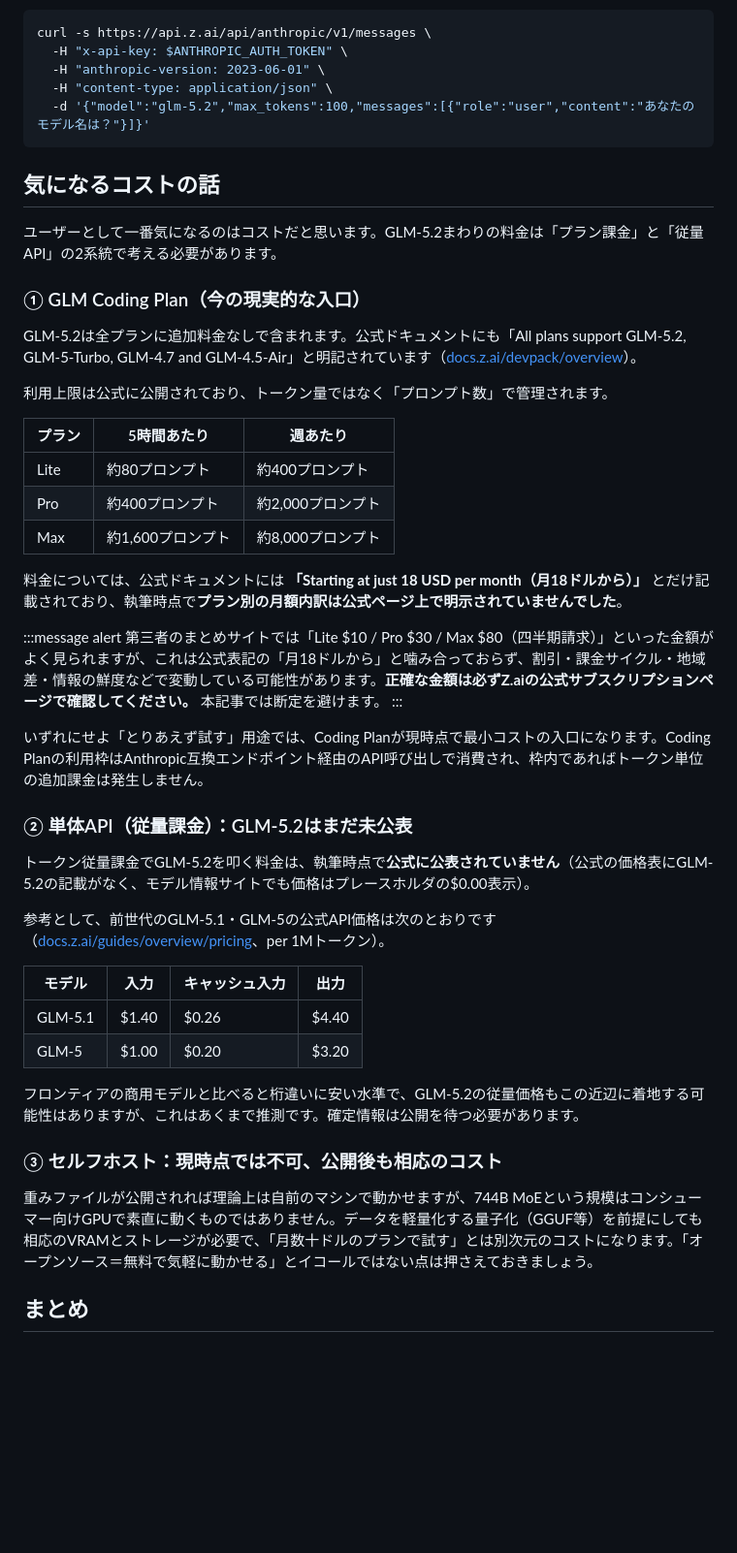
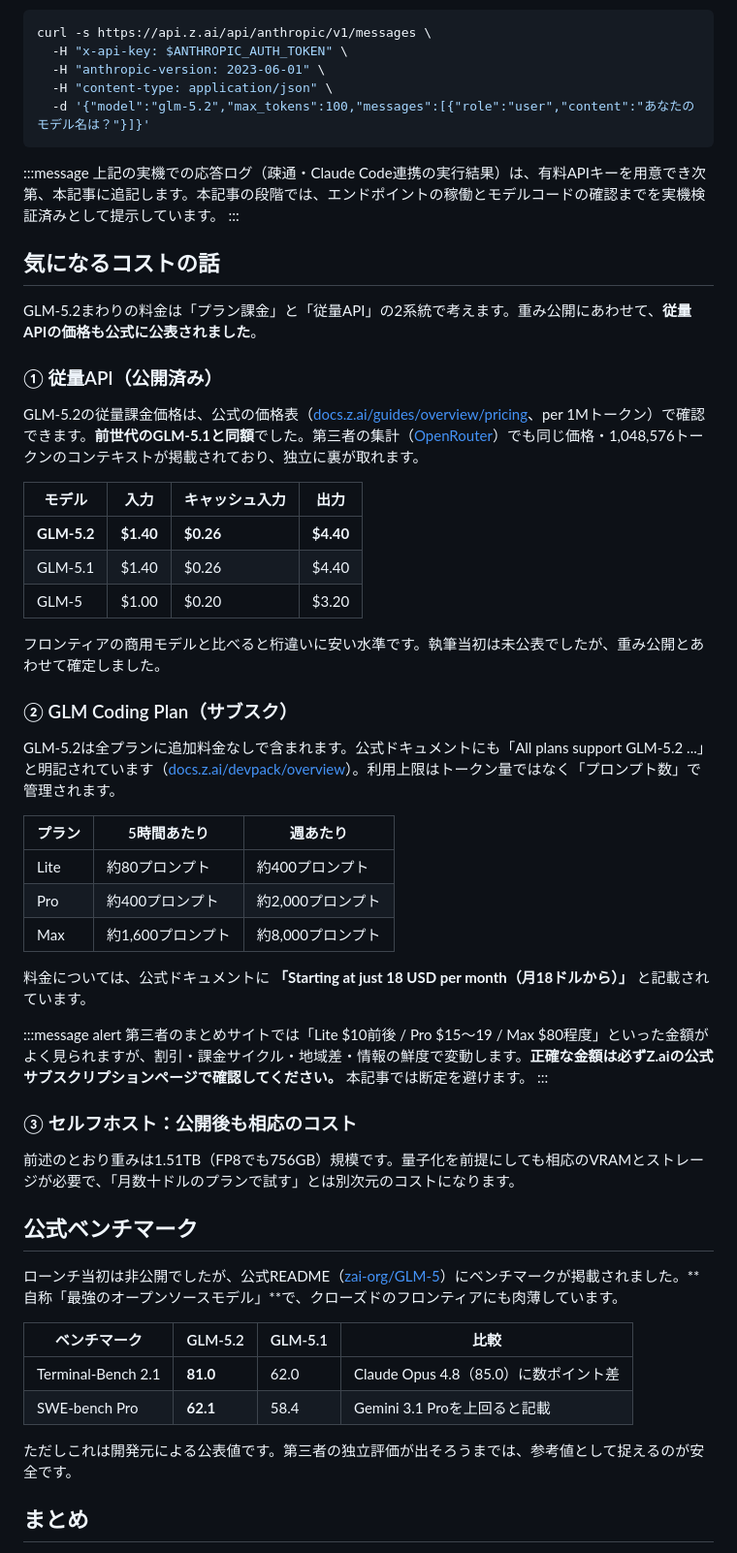
Before and after one commit to inoh/zenn, a Markdown page: articles/2026-06-16-glm-5-2-opensource-cost.md, the part around one of its changes. Shown at 97% size. Drawn GitHub-style; blank space fills up the shorter version.

````diff
--- a/articles/2026-06-16-glm-5-2-opensource-cost.md
+++ b/articles/2026-06-16-glm-5-2-opensource-cost.md
@@ -124,15 +127,29 @@ curl -s https://api.z.ai/api/anthropic/v1/messages \
   -d '{"model":"glm-5.2","max_tokens":100,"messages":[{"role":"user","content":"あなたのモデル名は？"}]}'
 ```
 
+:::message
+上記の実機での応答ログ（疎通・Claude Code連携の実行結果）は、有料APIキーを用意でき次第、本記事に追記します。本記事の段階では、エンドポイントの稼働とモデルコードの確認までを実機検証済みとして提示しています。
+:::
+
 ## 気になるコストの話
 
-ユーザーとして一番気になるのはコストだと思います。GLM-5.2まわりの料金は「プラン課金」と「従量API」の2系統で考える必要があります。
+GLM-5.2まわりの料金は「プラン課金」と「従量API」の2系統で考えます。重み公開にあわせて、**従量APIの価格も公式に公表されました**。
 
-### ① GLM Coding Plan（今の現実的な入口）
+### ① 従量API（公開済み）
 
-GLM-5.2は全プランに追加料金なしで含まれます。公式ドキュメントにも「All plans support GLM-5.2, GLM-5-Turbo, GLM-4.7 and GLM-4.5-Air」と明記されています（[docs.z.ai/devpack/overview](https://docs.z.ai/devpack/overview)）。
+GLM-5.2の従量課金価格は、公式の価格表（[docs.z.ai/guides/overview/pricing](https://docs.z.ai/guides/overview/pricing)、per 1Mトークン）で確認できます。**前世代のGLM-5.1と同額**でした。第三者の集計（[OpenRouter](https://openrouter.ai/z-ai/glm-5.2)）でも同じ価格・1,048,576トークンのコンテキストが掲載されており、独立に裏が取れます。
 
-利用上限は公式に公開されており、トークン量ではなく「プロンプト数」で管理されます。
+| モデル | 入力 | キャッシュ入力 | 出力 |
+|---|---|---|---|
+| **GLM-5.2** | **$1.40** | **$0.26** | **$4.40** |
+| GLM-5.1 | $1.40 | $0.26 | $4.40 |
+| GLM-5 | $1.00 | $0.20 | $3.20 |
+
+フロンティアの商用モデルと比べると桁違いに安い水準です。執筆当初は未公表でしたが、重み公開とあわせて確定しました。
+
+### ② GLM Coding Plan（サブスク）
+
+GLM-5.2は全プランに追加料金なしで含まれます。公式ドキュメントにも「All plans support GLM-5.2 ...」と明記されています（[docs.z.ai/devpack/overview](https://docs.z.ai/devpack/overview)）。利用上限はトークン量ではなく「プロンプト数」で管理されます。
 
 | プラン | 5時間あたり | 週あたり |
 |---|---|---|
@@ -140,30 +157,26 @@ GLM-5.2は全プランに追加料金なしで含まれます。公式ドキュ
 | Pro | 約400プロンプト | 約2,000プロンプト |
 | Max | 約1,600プロンプト | 約8,000プロンプト |
 
-料金については、公式ドキュメントには **「Starting at just 18 USD per month（月18ドルから）」** とだけ記載されており、執筆時点で**プラン別の月額内訳は公式ページ上で明示されていませんでした**。
+料金については、公式ドキュメントに **「Starting at just 18 USD per month（月18ドルから）」** と記載されています。
 
 :::message alert
-第三者のまとめサイトでは「Lite $10 / Pro $30 / Max $80（四半期請求）」といった金額がよく見られますが、これは公式表記の「月18ドルから」と噛み合っておらず、割引・課金サイクル・地域差・情報の鮮度などで変動している可能性があります。**正確な金額は必ずZ.aiの公式サブスクリプションページで確認してください。** 本記事では断定を避けます。
+第三者のまとめサイトでは「Lite $10前後 / Pro $15〜19 / Max $80程度」といった金額がよく見られますが、割引・課金サイクル・地域差・情報の鮮度で変動します。**正確な金額は必ずZ.aiの公式サブスクリプションページで確認してください。** 本記事では断定を避けます。
 :::
 
-いずれにせよ「とりあえず試す」用途では、Coding Planが現時点で最小コストの入口になります。Coding Planの利用枠はAnthropic互換エンドポイント経由のAPI呼び出しで消費され、枠内であればトークン単位の追加課金は発生しません。
+### ③ セルフホスト：公開後も相応のコスト
 
-### ② 単体API（従量課金）：GLM-5.2はまだ未公表
+前述のとおり重みは1.51TB（FP8でも756GB）規模です。量子化を前提にしても相応のVRAMとストレージが必要で、「月数十ドルのプランで試す」とは別次元のコストになります。
 
-トークン従量課金でGLM-5.2を叩く料金は、執筆時点で**公式に公表されていません**（公式の価格表にGLM-5.2の記載がなく、モデル情報サイトでも価格はプレースホルダの$0.00表示）。
+## 公式ベンチマーク
 
-参考として、前世代のGLM-5.1・GLM-5の公式API価格は次のとおりです（[docs.z.ai/guides/overview/pricing](https://docs.z.ai/guides/overview/pricing)、per 1Mトークン）。
+ローンチ当初は非公開でしたが、公式README（[zai-org/GLM-5](https://github.com/zai-org/GLM-5)）にベンチマークが掲載されました。**自称「最強のオープンソースモデル」**で、クローズドのフロンティアにも肉薄しています。
 
-| モデル | 入力 | キャッシュ入力 | 出力 |
+| ベンチマーク | GLM-5.2 | GLM-5.1 | 比較 |
 |---|---|---|---|
-| GLM-5.1 | $1.40 | $0.26 | $4.40 |
-| GLM-5 | $1.00 | $0.20 | $3.20 |
+| Terminal-Bench 2.1 | **81.0** | 62.0 | Claude Opus 4.8（85.0）に数ポイント差 |
+| SWE-bench Pro | **62.1** | 58.4 | Gemini 3.1 Proを上回ると記載 |
 
-フロンティアの商用モデルと比べると桁違いに安い水準で、GLM-5.2の従量価格もこの近辺に着地する可能性はありますが、これはあくまで推測です。確定情報は公開を待つ必要があります。
-
-### ③ セルフホスト：現時点では不可、公開後も相応のコスト
-
-重みファイルが公開されれば理論上は自前のマシンで動かせますが、744B MoEという規模はコンシューマー向けGPUで素直に動くものではありません。データを軽量化する量子化（GGUF等）を前提にしても相応のVRAMとストレージが必要で、「月数十ドルのプランで試す」とは別次元のコストになります。「オープンソース＝無料で気軽に動かせる」とイコールではない点は押さえておきましょう。
+ただしこれは開発元による公表値です。第三者の独立評価が出そろうまでは、参考値として捉えるのが安全です。
 
 ## まとめ
 
````
Also changed, not shown: other parts of articles/2026-06-16-glm-5-2-opensource-cost.md (+62 -59 lines).
